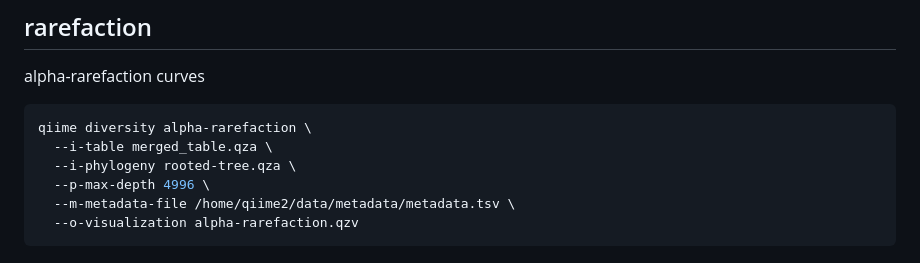
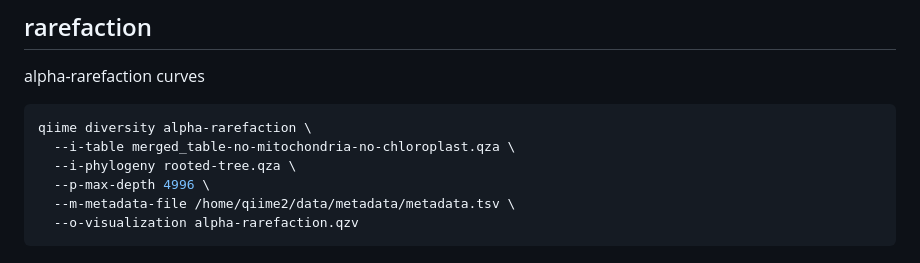
Before and after one commit to almita/micb475-team9, a Markdown page: data/qiime2_scripts.md, the part around the change. Drawn GitHub-style.

````diff
--- a/data/qiime2_scripts.md
+++ b/data/qiime2_scripts.md
@@ -206,7 +206,7 @@ alpha-rarefaction curves
 
 ```bash
 qiime diversity alpha-rarefaction \
-  --i-table merged_table.qza \
+  --i-table merged_table-no-mitochondria-no-chloroplast.qza \
   --i-phylogeny rooted-tree.qza \
   --p-max-depth 4996 \
   --m-metadata-file /home/qiime2/data/metadata/metadata.tsv \
````
